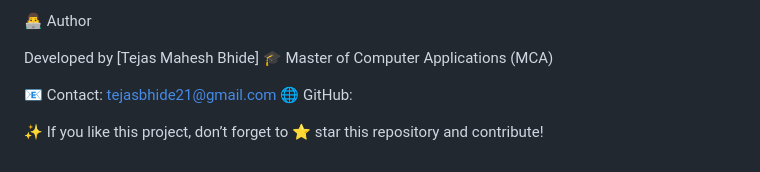
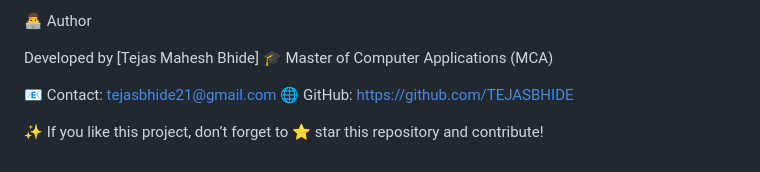
Before and after one commit to TEJASBHIDE/Inter-Departemental-Event-Management_Syatem, a Markdown page: README.md, the part around the change. Rendered like a GitHub page.

```diff
--- a/README.md
+++ b/README.md
@@ -98,7 +98,7 @@ Developed by [Tejas Mahesh Bhide] 🎓
 Master of Computer Applications (MCA)
 
 📧 Contact: tejasbhide21@gmail.com
-🌐 GitHub:
+🌐 GitHub: https://github.com/TEJASBHIDE
 
 
 ✨ If you like this project, don’t forget to ⭐ star this repository and contribute!
```
